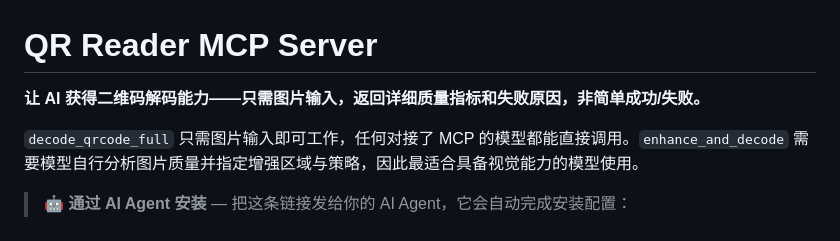
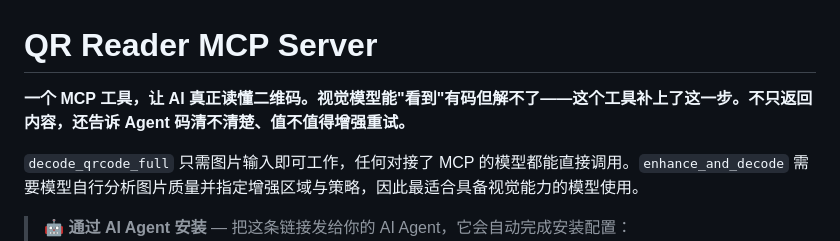
Before and after one commit to Shalim-C/qr-reader-mcp-server, a Markdown page: README.md, the part around the change. Rendered like a GitHub page.

Commit message:
docs: polish tagline to B2 — AI reads QR, not just sees it

```diff
--- a/README.md
+++ b/README.md
@@ -1,6 +1,6 @@
 # QR Reader MCP Server
 
-**让 AI 获得二维码解码能力——只需图片输入，返回详细质量指标和失败原因，非简单成功/失败。**
+**一个 MCP 工具，让 AI 真正读懂二维码。视觉模型能"看到"有码但解不了——这个工具补上了这一步。不只返回内容，还告诉 Agent 码清不清楚、值不值得增强重试。**
 
 `decode_qrcode_full` 只需图片输入即可工作，任何对接了 MCP 的模型都能直接调用。`enhance_and_decode` 需要模型自行分析图片质量并指定增强区域与策略，因此最适合具备视觉能力的模型使用。
 
```
